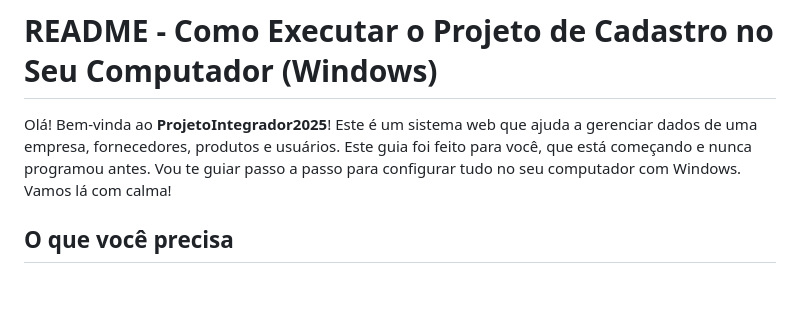
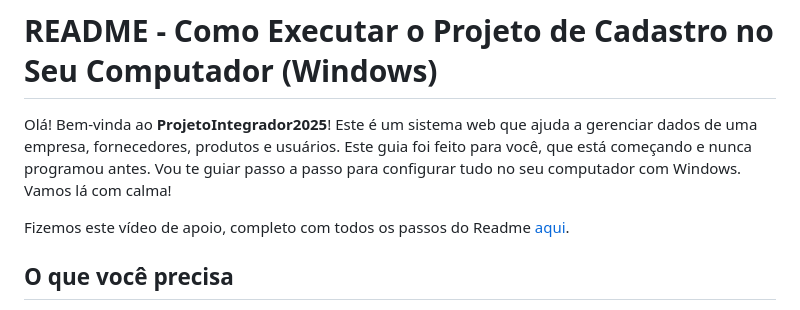
Before and after one commit to Fernando-A-Ferraz/ProjetoIntegrador2025, a Markdown page: README.md, the part around the change. Drawn GitHub-style; blank space fills up the shorter version.

Commit message:
Update README.md
Link do vídeo do YouTube para executar o readme

```diff
--- a/README.md
+++ b/README.md
@@ -1,6 +1,8 @@
 # README - Como Executar o Projeto de Cadastro no Seu Computador (Windows)
 
 Olá! Bem-vinda ao **ProjetoIntegrador2025**! Este é um sistema web que ajuda a gerenciar dados de uma empresa, fornecedores, produtos e usuários. Este guia foi feito para você, que está começando e nunca programou antes. Vou te guiar passo a passo para configurar tudo no seu computador com Windows. Vamos lá com calma!
+
+Fizemos este vídeo de apoio, completo com todos os passos do Readme [aqui](https://www.youtube.com/watch?v=Z6rDTtHyefU).
 
 ## O que você precisa
 - Um computador com **Windows** (qualquer versão recente, como Windows 10 ou 11).
```
